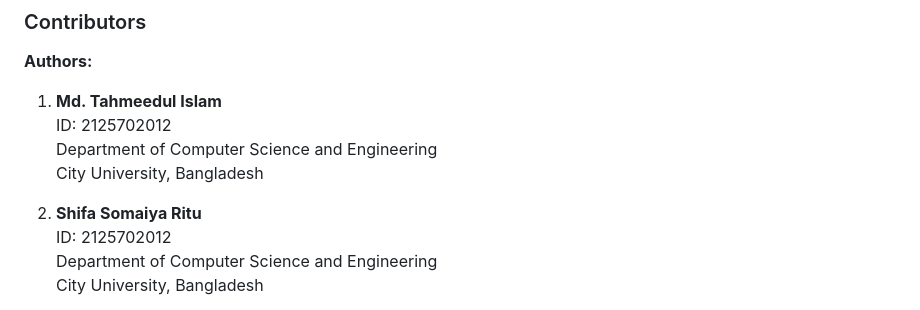
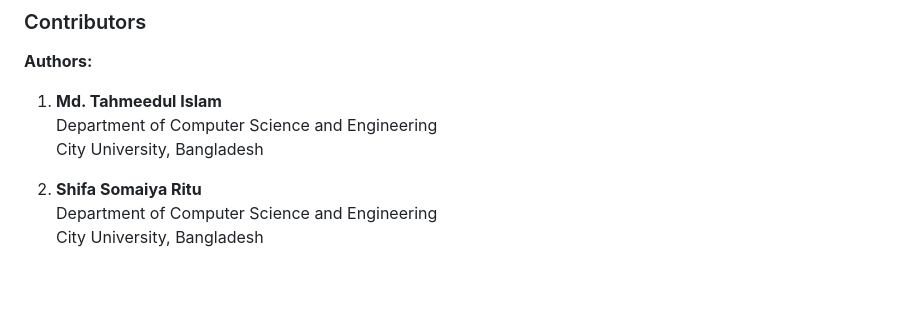
Before and after one commit to thetahmeed/SE-MobileNet-Lung-Disease-Classifier, a Markdown page: README.md, the part around the change. Rendered like a GitHub page; blank space fills up the shorter version.

```diff
--- a/README.md
+++ b/README.md
@@ -316,12 +316,10 @@ This application is for **educational and research purposes only**. It should **
 
 **Authors:**
 1. **Md. Tahmeedul Islam**
-   ID: 2125702012
    Department of Computer Science and Engineering
    City University, Bangladesh
 
 2. **Shifa Somaiya Ritu**
-   ID: 2125702012
    Department of Computer Science and Engineering
    City University, Bangladesh
 
```
